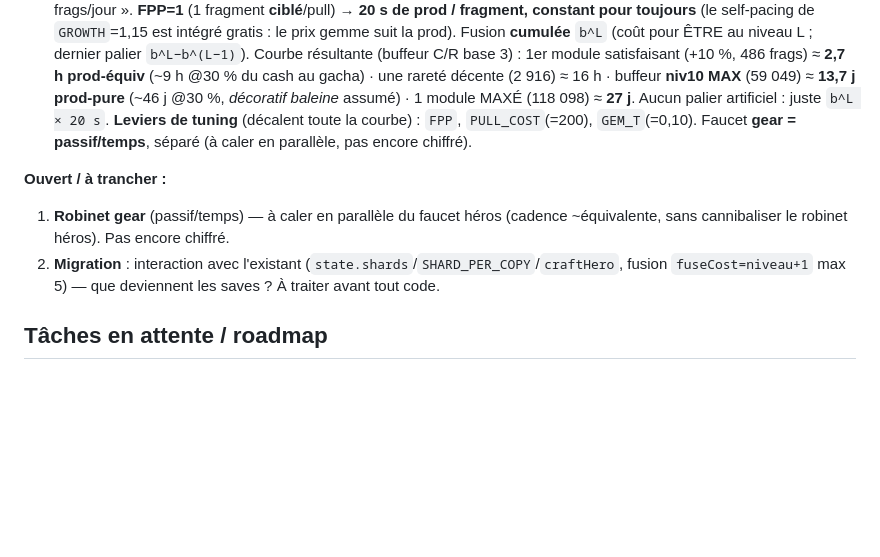
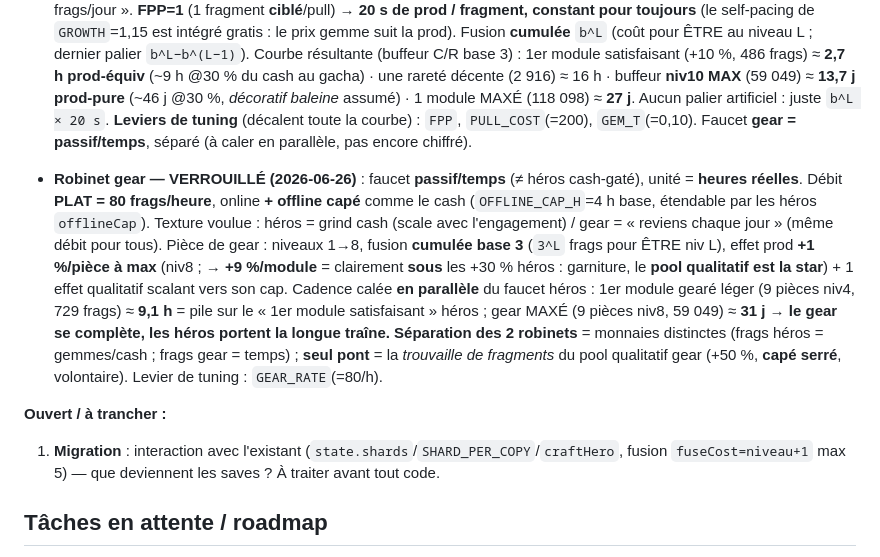
Before and after one commit to Pretoninho/dex-heroes, a Markdown page: CLAUDE.md, the part around the change. GitHub-like rendering; blank space fills up the shorter version.

Commit message:
Mémoire : verrouille le robinet gear (passif, 80 frags/h, offline capé)
Faucet gear = temps réel (≠ héros cash-gaté). Débit plat 80/h online+offline
capé, calé en parallèle du faucet héros (1er module gearé ≈ 9 h = pile sur le
1er module satisfaisant héros). Gear +1 %/pièce (garniture, pool qualitatif
star). Le gear se complète en ~1 mois, les héros portent la longue traîne.

Co-Authored-By: Claude Haiku 4.5 <noreply@anthropic.com>
Claude-Session: https://claude.ai/code/session_01GcbBFQTt2MrQGCXNjFzJL4

```diff
--- a/CLAUDE.md
+++ b/CLAUDE.md
@@ -234,10 +234,21 @@ RE-PASSER `economy_otc.sql` ensuite** (sinon le tick OTC est perdu). Tests : `te
   `PULL_COST`(=200), `GEM_T`(=0,10). Faucet **gear = passif/temps**, séparé (à caler en parallèle, pas
   encore chiffré).
 
+- **Robinet gear — VERROUILLÉ (2026-06-26)** : faucet **passif/temps** (≠ héros cash-gaté), unité =
+  **heures réelles**. Débit **PLAT = 80 frags/heure**, online **+ offline capé** comme le cash
+  (`OFFLINE_CAP_H`=4 h base, étendable par les héros `offlineCap`). Texture voulue : héros = grind cash
+  (scale avec l'engagement) / gear = « reviens chaque jour » (même débit pour tous). Pièce de gear :
+  niveaux 1→8, fusion **cumulée base 3** (`3^L` frags pour ÊTRE niv L), effet prod **+1 %/pièce à max**
+  (niv8 ; → **+9 %/module** = clairement **sous** les +30 % héros : garniture, le **pool qualitatif est la
+  star**) + 1 effet qualitatif scalant vers son cap. Cadence calée **en parallèle** du faucet héros : 1er
+  module gearé léger (9 pièces niv4, 729 frags) ≈ **9,1 h** = pile sur le « 1er module satisfaisant » héros ;
+  gear MAXÉ (9 pièces niv8, 59 049) ≈ **31 j** → **le gear se complète, les héros portent la longue traîne.**
+  **Séparation des 2 robinets** = monnaies distinctes (frags héros = gemmes/cash ; frags gear = temps) ;
+  **seul pont** = la *trouvaille de fragments* du pool qualitatif gear (+50 %, **capé serré**, volontaire).
+  Levier de tuning : `GEAR_RATE`(=80/h).
+
 **Ouvert / à trancher :**
-1. **Robinet gear** (passif/temps) — à caler en parallèle du faucet héros (cadence ~équivalente, sans
-   cannibaliser le robinet héros). Pas encore chiffré.
-2. **Migration** : interaction avec l'existant (`state.shards`/`SHARD_PER_COPY`/`craftHero`, fusion
+1. **Migration** : interaction avec l'existant (`state.shards`/`SHARD_PER_COPY`/`craftHero`, fusion
    `fuseCost=niveau+1` max 5) — que deviennent les saves ? À traiter avant tout code.
 
 ## Tâches en attente / roadmap
```
